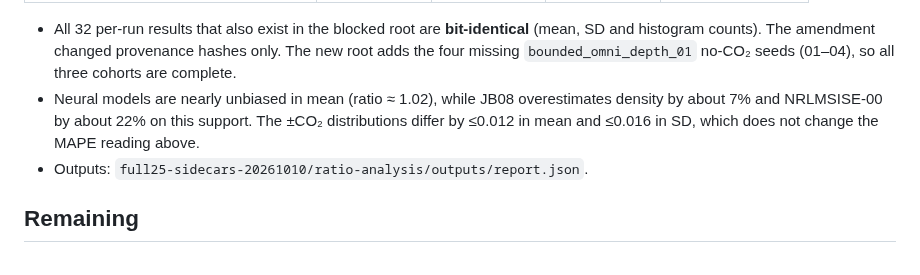
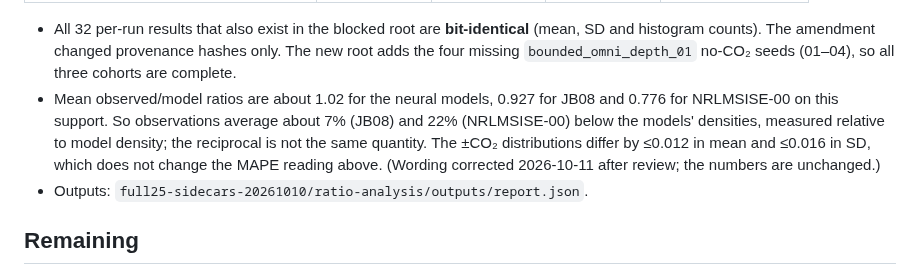
Before and after one commit to Sergiogd112/thermodense, a Markdown page: docs/research/full25-closeout-2026-10-10.md, the part around the change. Drawn GitHub-style.

```diff
--- a/docs/research/full25-closeout-2026-10-10.md
+++ b/docs/research/full25-closeout-2026-10-10.md
@@ -118,10 +118,13 @@ an ensemble.
   **bit-identical** (mean, SD and histogram counts). The amendment changed
   provenance hashes only. The new root adds the four missing
   `bounded_omni_depth_01` no-CO₂ seeds (01–04), so all three cohorts are complete.
-- Neural models are nearly unbiased in mean (ratio ≈ 1.02), while JB08
-  overestimates density by about 7% and NRLMSISE-00 by about 22% on this
-  support. The ±CO₂ distributions differ by ≤0.012 in mean and ≤0.016 in SD,
-  which does not change the MAPE reading above.
+- Mean observed/model ratios are about 1.02 for the neural models, 0.927 for
+  JB08 and 0.776 for NRLMSISE-00 on this support. So observations average
+  about 7% (JB08) and 22% (NRLMSISE-00) below the models' densities, measured
+  relative to model density; the reciprocal is not the same quantity. The
+  ±CO₂ distributions differ by ≤0.012 in mean and ≤0.016 in SD, which does not
+  change the MAPE reading above. (Wording corrected 2026-10-11 after review;
+  the numbers are unchanged.)
 - Outputs: `full25-sidecars-20261010/ratio-analysis/outputs/report.json`.
 
 ## Remaining
```
Also changed, not shown: docs/research/cheap-control-results-2026-10-10.md (+9 -0 lines).
